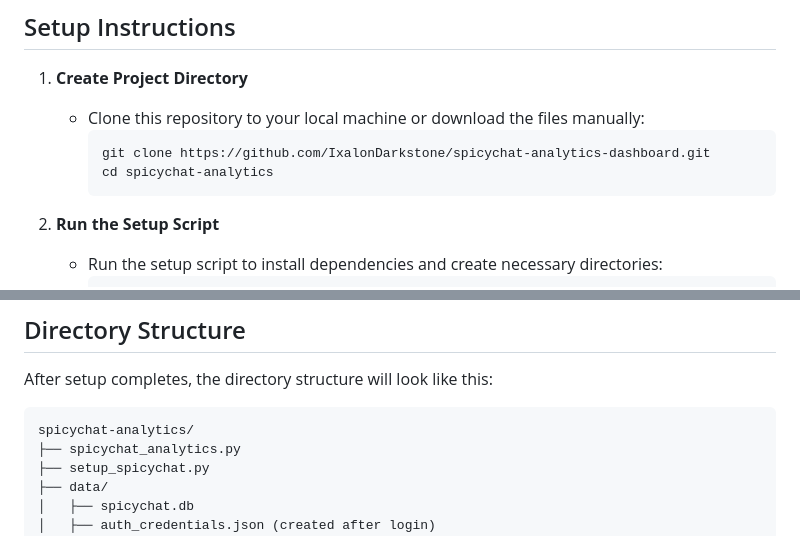
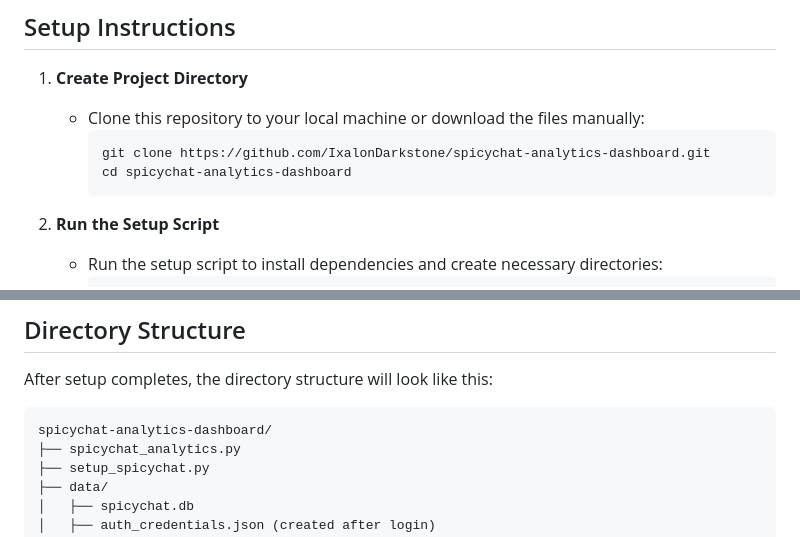
Before and after one commit to IxalonDarkstone/spicychat-analytics-dashboard, a Markdown page: README.md, 2 parts joined by grey strips. Drawn GitHub-style.

````diff
--- a/README.md
+++ b/README.md
@@ -14,7 +14,7 @@ This repository contains the SpicyChat Analytics Dashboard, a tool to track and
    - Clone this repository to your local machine or download the files manually:
      ```
      git clone https://github.com/IxalonDarkstone/spicychat-analytics-dashboard.git
-     cd spicychat-analytics
+     cd spicychat-analytics-dashboard
      ```
 
 2. **Run the Setup Script**
@@ -50,7 +50,7 @@ This repository contains the SpicyChat Analytics Dashboard, a tool to track and
 After setup completes, the directory structure will look like this:
 
 ```
-spicychat-analytics/
+spicychat-analytics-dashboard/
 ├── spicychat_analytics.py
 ├── setup_spicychat.py
 ├── data/
````
